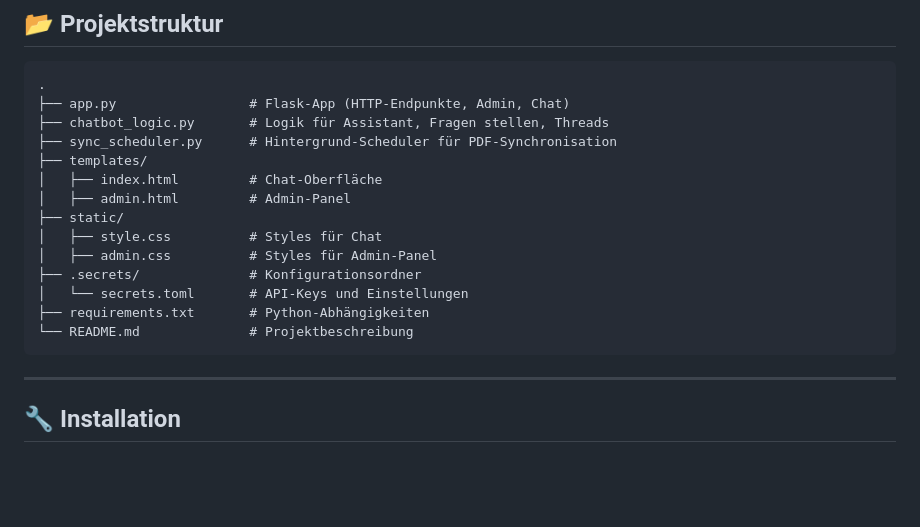
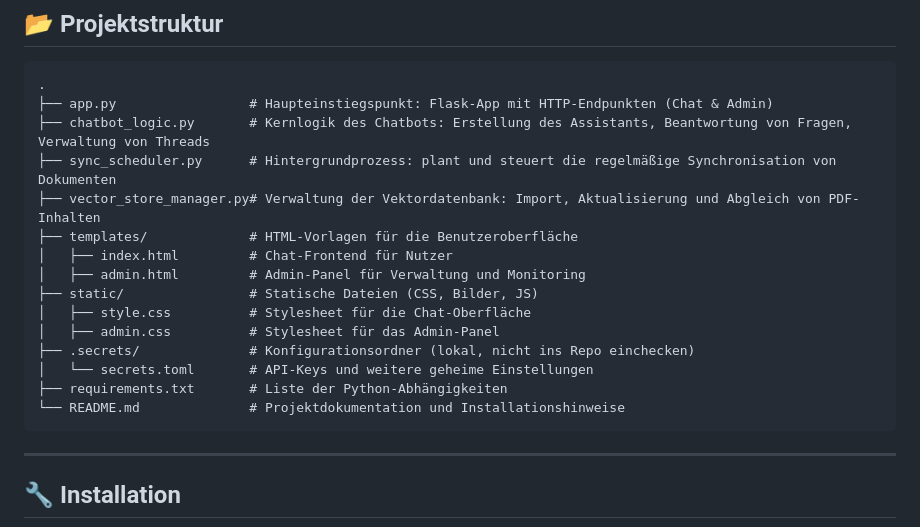
Before and after one commit to LauraFLopes/FHATGPT, a Markdown page: README.md, the part around the change. Drawn GitHub-style; blank space fills up the shorter version.

````diff
--- a/README.md
+++ b/README.md
@@ -23,19 +23,20 @@ Außerdem gibt es ein Admin-Panel für Synchronisation und Systemverwaltung.
 
 ```
 .
-├── app.py                 # Flask-App (HTTP-Endpunkte, Admin, Chat)
-├── chatbot_logic.py       # Logik für Assistant, Fragen stellen, Threads
-├── sync_scheduler.py      # Hintergrund-Scheduler für PDF-Synchronisation
-├── templates/
-│   ├── index.html         # Chat-Oberfläche
-│   ├── admin.html         # Admin-Panel
-├── static/
-│   ├── style.css          # Styles für Chat
-│   ├── admin.css          # Styles für Admin-Panel
-├── .secrets/              # Konfigurationsordner
-│   └── secrets.toml       # API-Keys und Einstellungen
-├── requirements.txt       # Python-Abhängigkeiten
-└── README.md              # Projektbeschreibung
+├── app.py                 # Haupteinstiegspunkt: Flask-App mit HTTP-Endpunkten (Chat & Admin)
+├── chatbot_logic.py       # Kernlogik des Chatbots: Erstellung des Assistants, Beantwortung von Fragen, Verwaltung von Threads
+├── sync_scheduler.py      # Hintergrundprozess: plant und steuert die regelmäßige Synchronisation von Dokumenten
+├── vector_store_manager.py# Verwaltung der Vektordatenbank: Import, Aktualisierung und Abgleich von PDF-Inhalten
+├── templates/             # HTML-Vorlagen für die Benutzeroberfläche
+│   ├── index.html         # Chat-Frontend für Nutzer
+│   ├── admin.html         # Admin-Panel für Verwaltung und Monitoring
+├── static/                # Statische Dateien (CSS, Bilder, JS)
+│   ├── style.css          # Stylesheet für die Chat-Oberfläche
+│   ├── admin.css          # Stylesheet für das Admin-Panel
+├── .secrets/              # Konfigurationsordner (lokal, nicht ins Repo einchecken)
+│   └── secrets.toml       # API-Keys und weitere geheime Einstellungen
+├── requirements.txt       # Liste der Python-Abhängigkeiten
+└── README.md              # Projektdokumentation und Installationshinweise
 ```
 
 ---
````
